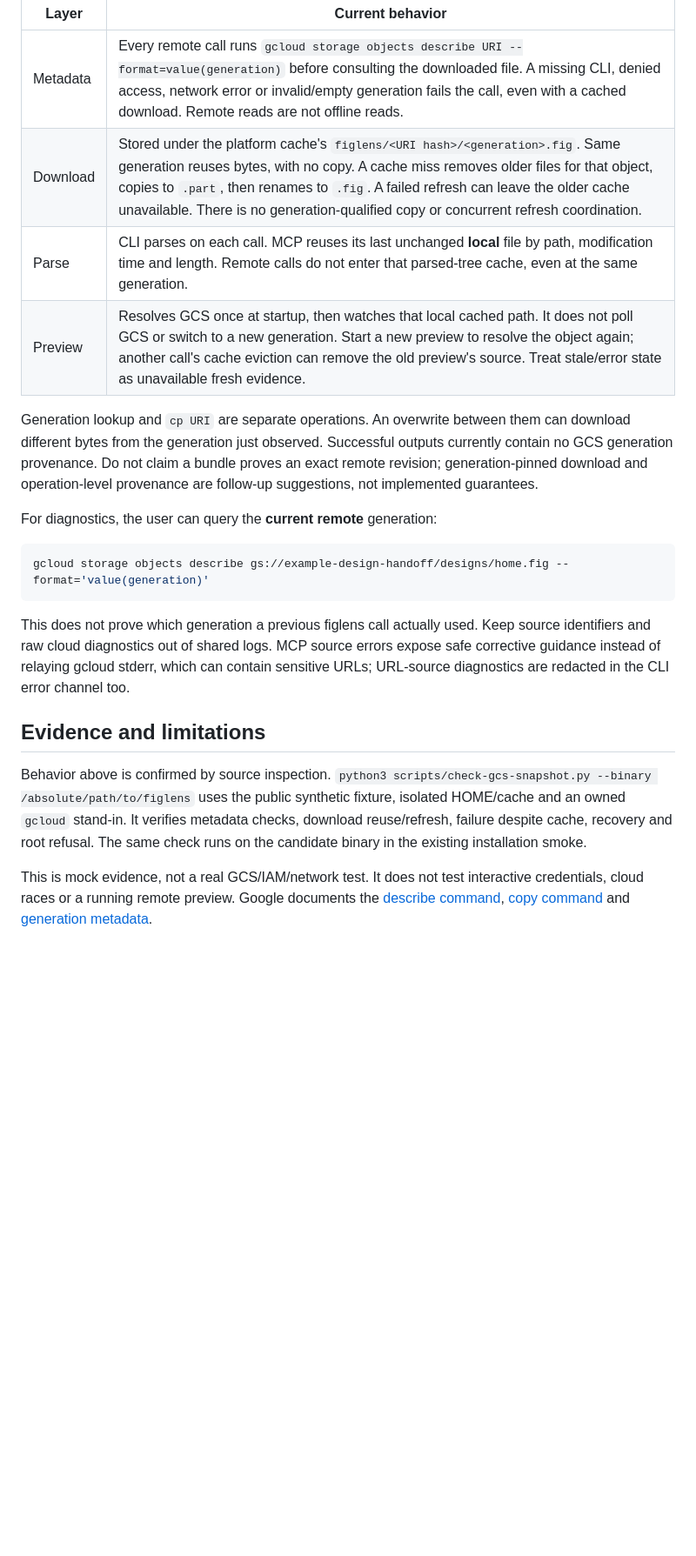
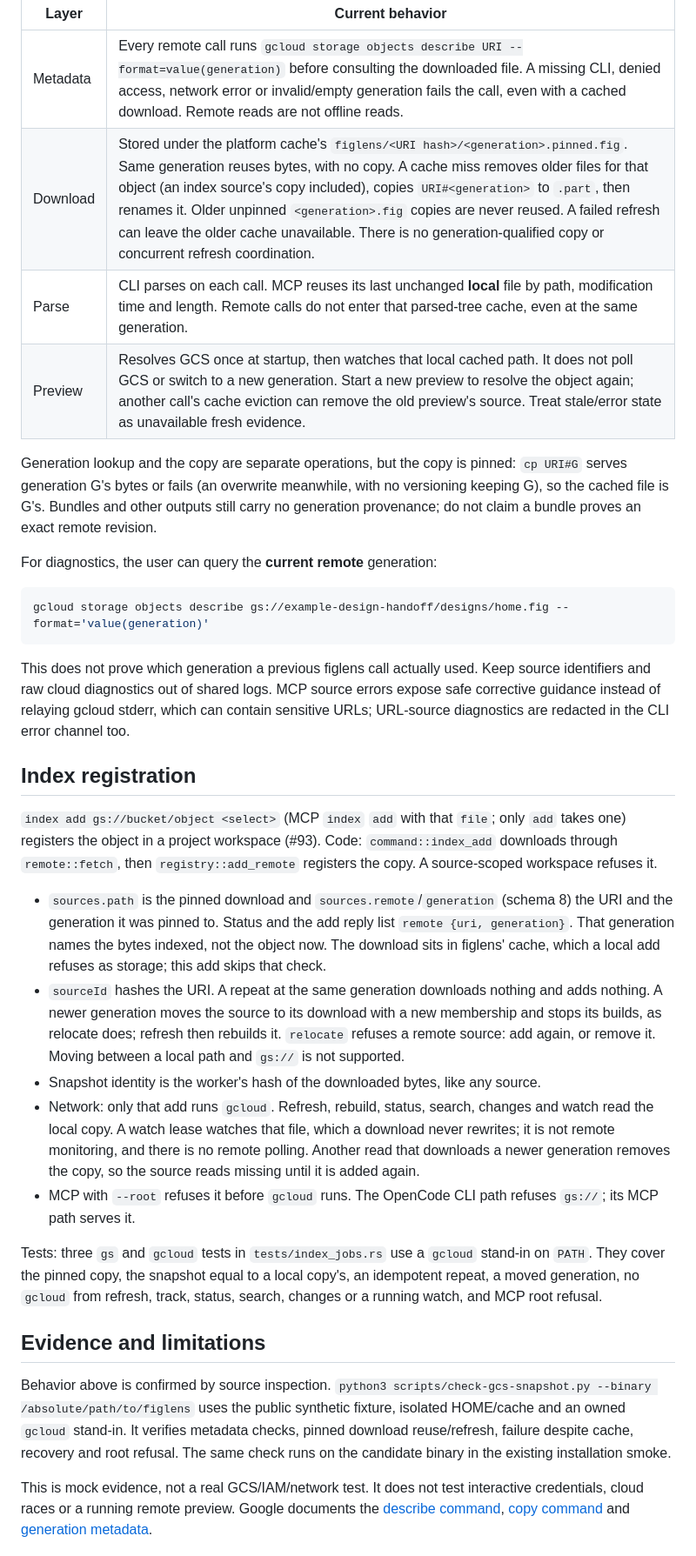
Before and after one commit to runkids/figlens, a Markdown page: wiki/gcs.md, the part around the change. Shown at 87% size. Rendered like a GitHub page; blank space fills up the shorter version.

Commit message:
docs: document gs:// registration across hosts
Agents need to know the recorded generation names the downloaded bytes, not the
object now, and that only another add fetches a newer upload.

```diff
--- a/wiki/gcs.md
+++ b/wiki/gcs.md
@@ -38,11 +38,11 @@ Source of truth: `src/remote.rs`, `src/mcp.rs::serve/AdmittedCall` and `src/main
 | Layer | Current behavior |
 |---|---|
 | Metadata | Every remote call runs `gcloud storage objects describe URI --format=value(generation)` before consulting the downloaded file. A missing CLI, denied access, network error or invalid/empty generation fails the call, even with a cached download. Remote reads are not offline reads. |
-| Download | Stored under the platform cache's `figlens/<URI hash>/<generation>.fig`. Same generation reuses bytes, with no copy. A cache miss removes older files for that object, copies to `.part`, then renames to `.fig`. A failed refresh can leave the older cache unavailable. There is no generation-qualified copy or concurrent refresh coordination. |
+| Download | Stored under the platform cache's `figlens/<URI hash>/<generation>.pinned.fig`. Same generation reuses bytes, with no copy. A cache miss removes older files for that object (an index source's copy included), copies `URI#<generation>` to `.part`, then renames it. Older unpinned `<generation>.fig` copies are never reused. A failed refresh can leave the older cache unavailable. There is no generation-qualified copy or concurrent refresh coordination. |
 | Parse | CLI parses on each call. MCP reuses its last unchanged **local** file by path, modification time and length. Remote calls do not enter that parsed-tree cache, even at the same generation. |
 | Preview | Resolves GCS once at startup, then watches that local cached path. It does not poll GCS or switch to a new generation. Start a new preview to resolve the object again; another call's cache eviction can remove the old preview's source. Treat stale/error state as unavailable fresh evidence. |
 
-Generation lookup and `cp URI` are separate operations. An overwrite between them can download different bytes from the generation just observed. Successful outputs currently contain no GCS generation provenance. Do not claim a bundle proves an exact remote revision; generation-pinned download and operation-level provenance are follow-up suggestions, not implemented guarantees.
+Generation lookup and the copy are separate operations, but the copy is pinned: `cp URI#G` serves generation G's bytes or fails (an overwrite meanwhile, with no versioning keeping G), so the cached file is G's. Bundles and other outputs still carry no generation provenance; do not claim a bundle proves an exact remote revision.
 
 For diagnostics, the user can query the **current remote** generation:
 
@@ -52,8 +52,20 @@ gcloud storage objects describe gs://example-design-handoff/designs/home.fig --f
 
 This does not prove which generation a previous figlens call actually used. Keep source identifiers and raw cloud diagnostics out of shared logs. MCP source errors expose safe corrective guidance instead of relaying gcloud stderr, which can contain sensitive URLs; URL-source diagnostics are redacted in the CLI error channel too.
 
+## Index registration
+
+`index add gs://bucket/object <select>` (MCP `index` `add` with that `file`; only `add` takes one) registers the object in a project workspace (#93). Code: `command::index_add` downloads through `remote::fetch`, then `registry::add_remote` registers the copy. A source-scoped workspace refuses it.
+
+- `sources.path` is the pinned download and `sources.remote`/`generation` (schema 8) the URI and the generation it was pinned to. Status and the add reply list `remote {uri, generation}`. That generation names the bytes indexed, not the object now. The download sits in figlens' cache, which a local add refuses as storage; this add skips that check.
+- `sourceId` hashes the URI. A repeat at the same generation downloads nothing and adds nothing. A newer generation moves the source to its download with a new membership and stops its builds, as relocate does; refresh then rebuilds it. `relocate` refuses a remote source: add again, or remove it. Moving between a local path and `gs://` is not supported.
+- Snapshot identity is the worker's hash of the downloaded bytes, like any source.
+- Network: only that add runs `gcloud`. Refresh, rebuild, status, search, changes and watch read the local copy. A watch lease watches that file, which a download never rewrites; it is not remote monitoring, and there is no remote polling. Another read that downloads a newer generation removes the copy, so the source reads missing until it is added again.
+- MCP with `--root` refuses it before `gcloud` runs. The OpenCode CLI path refuses `gs://`; its MCP path serves it.
+
+Tests: three `gs` and `gcloud` tests in `tests/index_jobs.rs` use a `gcloud` stand-in on `PATH`. They cover the pinned copy, the snapshot equal to a local copy's, an idempotent repeat, a moved generation, no `gcloud` from refresh, track, status, search, changes or a running watch, and MCP root refusal.
+
 ## Evidence and limitations
 
-Behavior above is confirmed by source inspection. `python3 scripts/check-gcs-snapshot.py --binary /absolute/path/to/figlens` uses the public synthetic fixture, isolated HOME/cache and an owned `gcloud` stand-in. It verifies metadata checks, download reuse/refresh, failure despite cache, recovery and root refusal. The same check runs on the candidate binary in the existing installation smoke.
+Behavior above is confirmed by source inspection. `python3 scripts/check-gcs-snapshot.py --binary /absolute/path/to/figlens` uses the public synthetic fixture, isolated HOME/cache and an owned `gcloud` stand-in. It verifies metadata checks, pinned download reuse/refresh, failure despite cache, recovery and root refusal. The same check runs on the candidate binary in the existing installation smoke.
 
 This is mock evidence, not a real GCS/IAM/network test. It does not test interactive credentials, cloud races or a running remote preview. Google documents the [describe command](https://docs.cloud.google.com/sdk/gcloud/reference/storage/objects/describe), [copy command](https://docs.cloud.google.com/sdk/gcloud/reference/storage/cp) and [generation metadata](https://docs.cloud.google.com/storage/docs/metadata).
```
Also changed, not shown: skills/figlens/SKILL.md (+1 -1 lines), wiki/workspace.md (+3 -3 lines).
